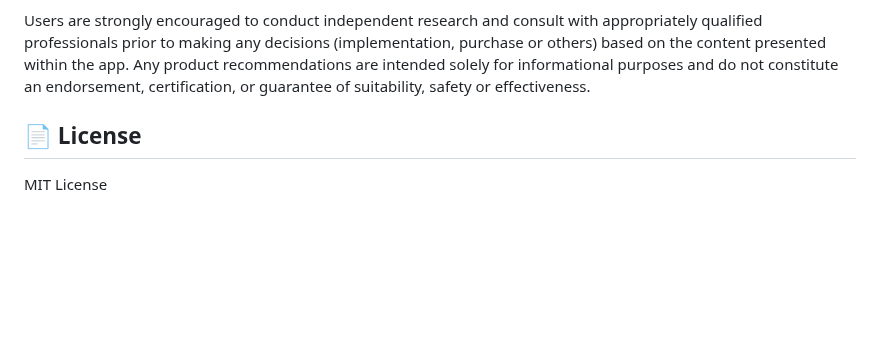
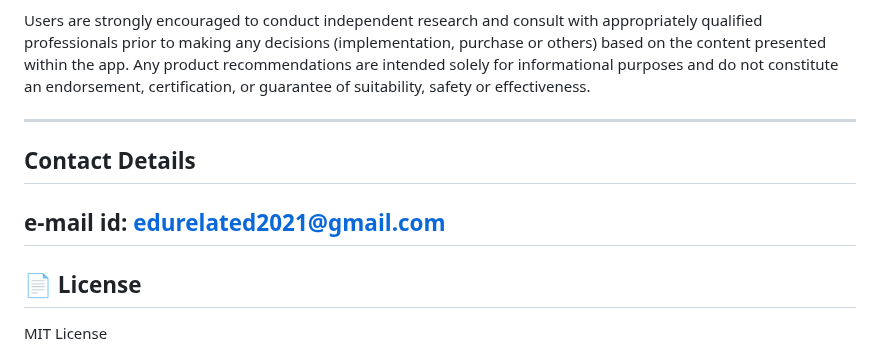
Before and after one commit to edurelated2021/kid-safe-home, a Markdown page: README.md, the part around the change. Rendered like a GitHub page; blank space fills up the shorter version.

```diff
--- a/README.md
+++ b/README.md
@@ -200,6 +200,11 @@ The information, recommendations, analysis and guidance provided through this ap
 
 Users are strongly encouraged to conduct independent research and consult with appropriately qualified professionals prior to making any decisions (implementation, purchase or others) based on the content presented within the app. Any product recommendations are intended solely for informational purposes and do not constitute an endorsement, certification, or guarantee of suitability, safety or effectiveness.
 
+---
+## Contact Details
+e-mail id: edurelated2021@gmail.com
+---
+
 ## 📄 License
 
 MIT License
```
